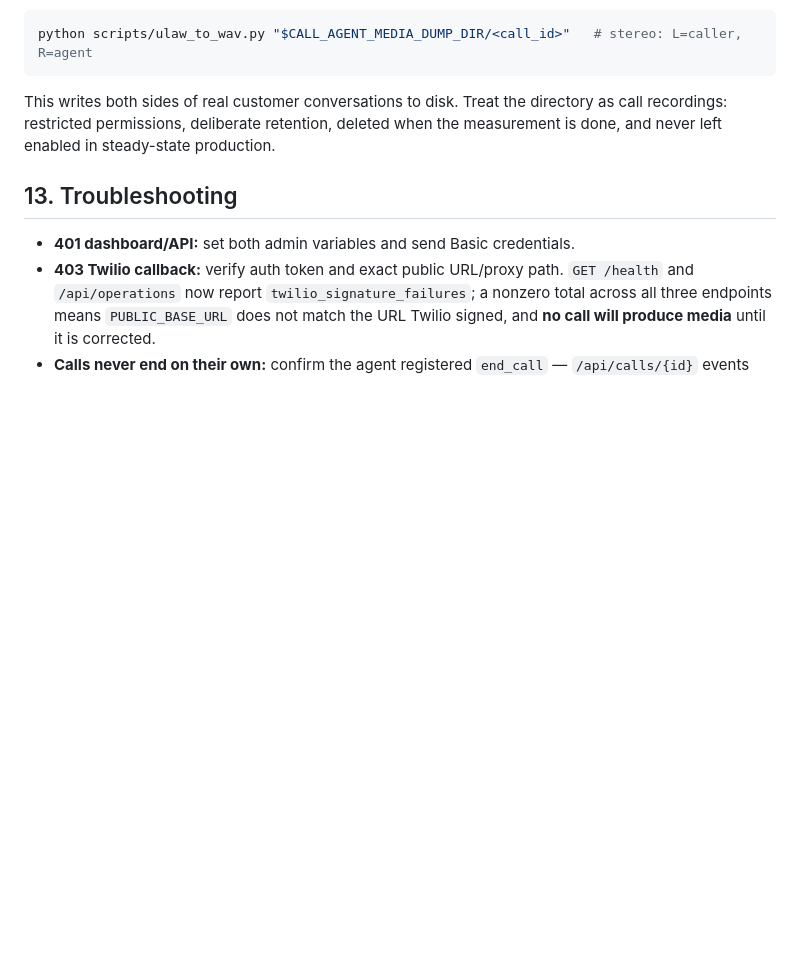
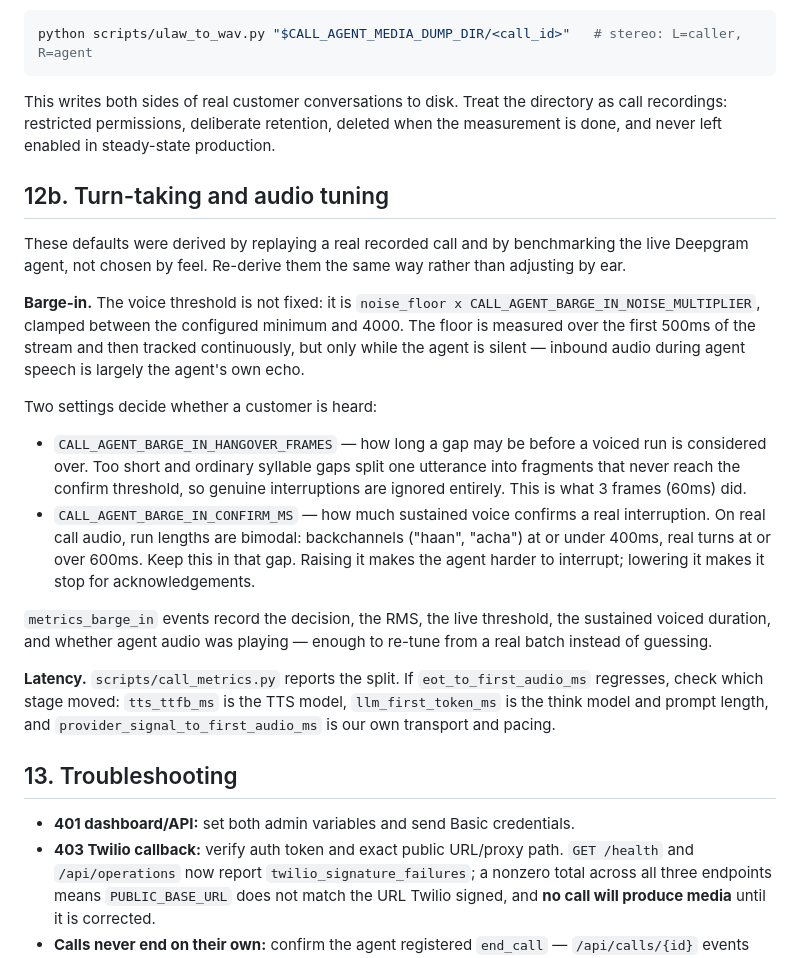
Before and after one commit to Wellsure-Solutions/AI-Call-Agent, a Markdown page: guide.md, the part around one of its changes. GitHub-like rendering; blank space fills up the shorter version.

Commit message:
Document the turn-taking and TTS tuning knobs and how to re-derive them
Co-Authored-By: Claude Opus 5 <noreply@anthropic.com>
Claude-Session: https://claude.ai/code/session_016wvG4NuMTPzxuVaufcixyB

```diff
--- a/guide.md
+++ b/guide.md
@@ -204,6 +212,21 @@ python scripts/ulaw_to_wav.py "$CALL_AGENT_MEDIA_DUMP_DIR/<call_id>"   # stereo:
 
 This writes both sides of real customer conversations to disk. Treat the directory as call recordings: restricted permissions, deliberate retention, deleted when the measurement is done, and never left enabled in steady-state production.
 
+## 12b. Turn-taking and audio tuning
+
+These defaults were derived by replaying a real recorded call and by benchmarking the live Deepgram agent, not chosen by feel. Re-derive them the same way rather than adjusting by ear.
+
+**Barge-in.** The voice threshold is not fixed: it is `noise_floor x CALL_AGENT_BARGE_IN_NOISE_MULTIPLIER`, clamped between the configured minimum and 4000. The floor is measured over the first 500ms of the stream and then tracked continuously, but only while the agent is silent — inbound audio during agent speech is largely the agent's own echo.
+
+Two settings decide whether a customer is heard:
+
+- `CALL_AGENT_BARGE_IN_HANGOVER_FRAMES` — how long a gap may be before a voiced run is considered over. Too short and ordinary syllable gaps split one utterance into fragments that never reach the confirm threshold, so genuine interruptions are ignored entirely. This is what 3 frames (60ms) did.
+- `CALL_AGENT_BARGE_IN_CONFIRM_MS` — how much sustained voice confirms a real interruption. On real call audio, run lengths are bimodal: backchannels ("haan", "acha") at or under 400ms, real turns at or over 600ms. Keep this in that gap. Raising it makes the agent harder to interrupt; lowering it makes it stop for acknowledgements.
+
+`metrics_barge_in` events record the decision, the RMS, the live threshold, the sustained voiced duration, and whether agent audio was playing — enough to re-tune from a real batch instead of guessing.
+
+**Latency.** `scripts/call_metrics.py` reports the split. If `eot_to_first_audio_ms` regresses, check which stage moved: `tts_ttfb_ms` is the TTS model, `llm_first_token_ms` is the think model and prompt length, and `provider_signal_to_first_audio_ms` is our own transport and pacing.
+
 ## 13. Troubleshooting
 
 - **401 dashboard/API:** set both admin variables and send Basic credentials.
```
Also changed, not shown: other parts of guide.md (+11 -0 lines).
